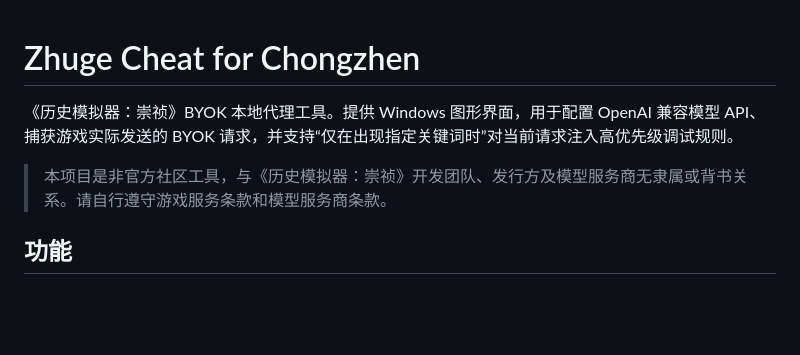
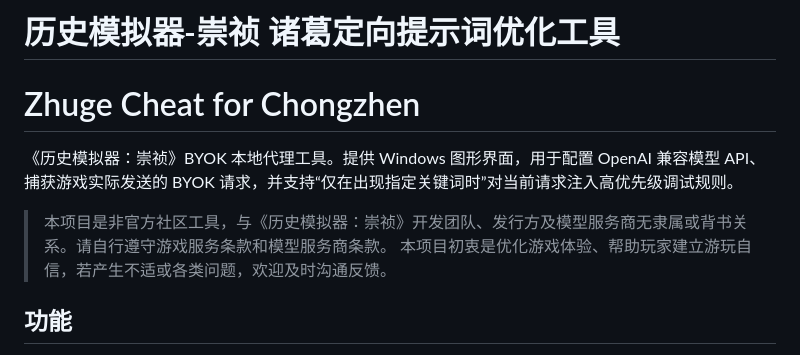
Before and after one commit to zhuge886/Zhuge-Cheat-For-Chongzhen, a Markdown page: README.md, the part around the change. Drawn GitHub-style; blank space fills up the shorter version.

Commit message:
Enhance README with project title and description
Added project title in Chinese and updated project description.

```diff
--- a/README.md
+++ b/README.md
@@ -1,8 +1,10 @@
+# 历史模拟器-崇祯 诸葛定向提示词优化工具
 # Zhuge Cheat for Chongzhen
 
 《历史模拟器：崇祯》BYOK 本地代理工具。提供 Windows 图形界面，用于配置 OpenAI 兼容模型 API、捕获游戏实际发送的 BYOK 请求，并支持“仅在出现指定关键词时”对当前请求注入高优先级调试规则。
 
 > 本项目是非官方社区工具，与《历史模拟器：崇祯》开发团队、发行方及模型服务商无隶属或背书关系。请自行遵守游戏服务条款和模型服务商条款。
+> 本项目初衷是优化游戏体验、帮助玩家建立游玩自信，若产生不适或各类问题，欢迎及时沟通反馈。
 
 ## 功能
 
```
